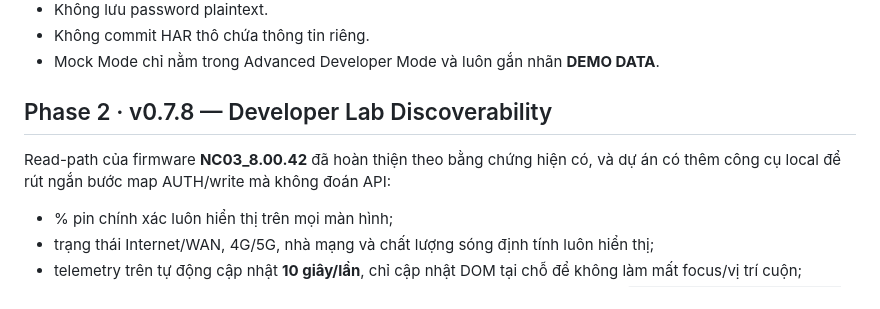
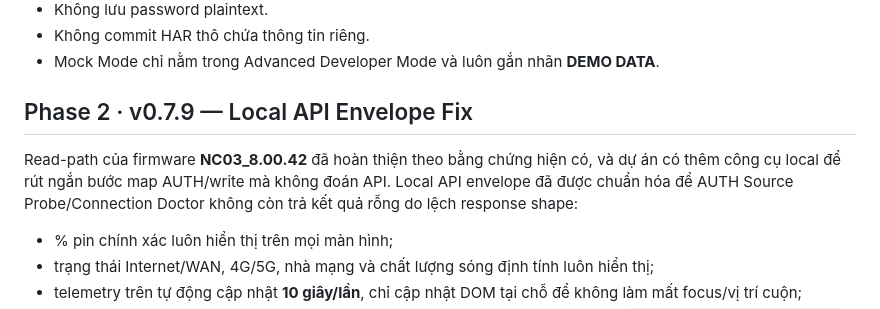
Before and after one commit to BlueDragon33/NC03_Modem, a Markdown page: README.md, the part around the change. GitHub-like rendering.

Commit message:
docs: describe v0.7.9 local API envelope fix

```diff
--- a/README.md
+++ b/README.md
@@ -15,9 +15,9 @@ Website-app/PWA quản trị modem **HYBRID Wi-Fi 5G NC03** theo hướng local-
 - Không commit HAR thô chứa thông tin riêng.
 - Mock Mode chỉ nằm trong Advanced Developer Mode và luôn gắn nhãn **DEMO DATA**.
 
-## Phase 2 · v0.7.8 — Developer Lab Discoverability
+## Phase 2 · v0.7.9 — Local API Envelope Fix
 
-Read-path của firmware **NC03_8.00.42** đã hoàn thiện theo bằng chứng hiện có, và dự án có thêm công cụ local để rút ngắn bước map AUTH/write mà không đoán API:
+Read-path của firmware **NC03_8.00.42** đã hoàn thiện theo bằng chứng hiện có, và dự án có thêm công cụ local để rút ngắn bước map AUTH/write mà không đoán API. Local API envelope đã được chuẩn hóa để AUTH Source Probe/Connection Doctor không còn trả kết quả rỗng do lệch response shape:
 
 - % pin chính xác luôn hiển thị trên mọi màn hình;
 - trạng thái Internet/WAN, 4G/5G, nhà mạng và chất lượng sóng định tính luôn hiển thị;
```
